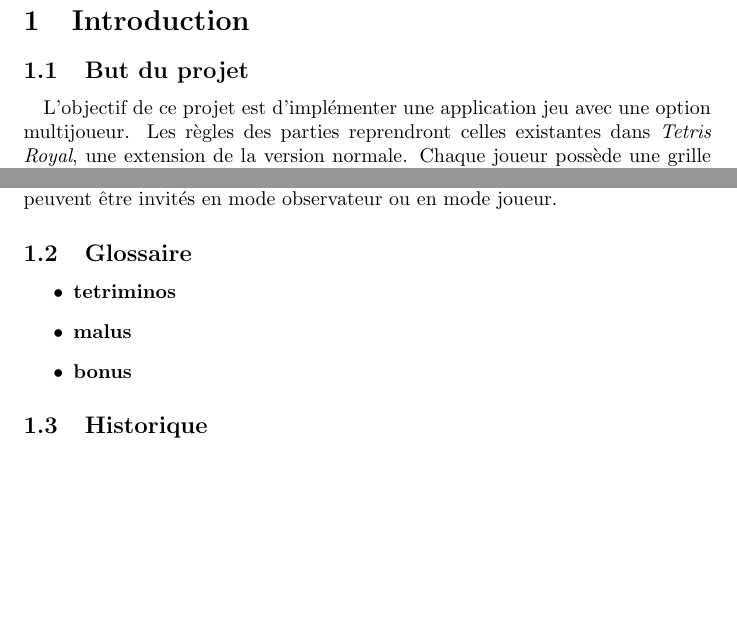
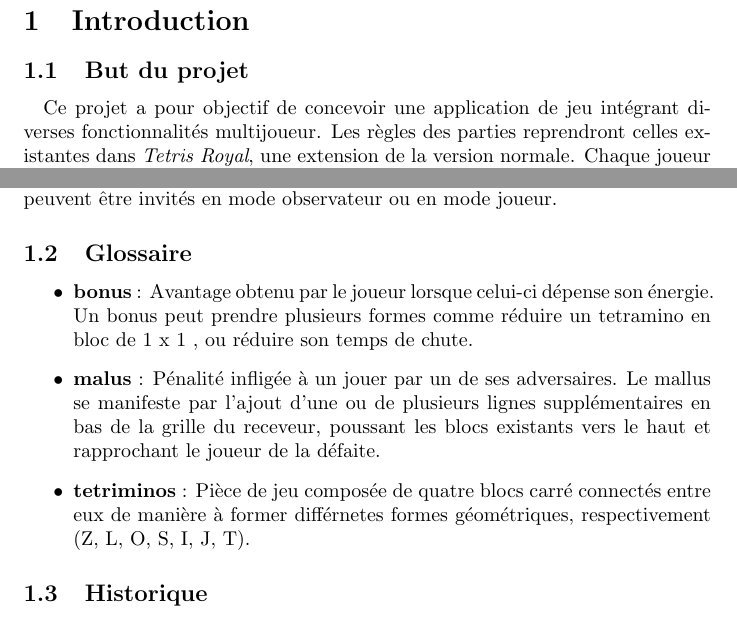
Before and after one commit to ulb-info2-group5/Royal-Blocks, a LaTeX document (SRD-DOC/SRD-trial-omelette.tex): two parts of pages 4 and 5 of 17, joined at a grey line, cut so that both start at the same text, the shorter picture padded with empty space. Compiled offline with pdfLaTeX.

Commit message:
Glossaire + petite reformulation but du projet

```diff
--- a/SRD-DOC/SRD-trial-omelette.tex
+++ b/SRD-DOC/SRD-trial-omelette.tex
@@ -27,7 +27,7 @@
 
 \subsection{But du projet}
 
-\quad L'objectif de ce projet est d'implémenter une application jeu avec une option multijoueur. Les règles des parties reprendront celles existantes dans \textit{Tetris Royal}, une extension de la version normale. Chaque joueur possède une grille vide qu'il doit essayer de remplir en laissant le moins d'espace possible avec des \textit{tetriminos}, des formes géométriques qui peuvent être tournés et déplacés avant leur place finale. Les pièces tombent d'en haut de la grille et plus la partie avance, plus elles tombent rapidement. Une ligne remplie de  \textit{tetriminos} se supprime et fait gagner des points au joueur. La partie se termine quand le joueur ne sait plus placer de formes géométriques sur la grille; son score dépendra du temps et des lignes supprimées.
+\quad Ce projet a pour objectif de concevoir une application de jeu intégrant diverses fonctionnalités multijoueur. Les règles des parties reprendront celles existantes dans \textit{Tetris Royal}, une extension de la version normale. Chaque joueur possède une grille vide qu'il doit essayer de remplir en laissant le moins d'espace possible avec des \textit{tetriminos}, des formes géométriques qui peuvent être tournés et déplacés avant leur place finale. Les pièces tombent d'en haut de la grille et plus la partie avance, plus elles tombent rapidement. Une ligne remplie de  \textit{tetriminos} se supprime et fait gagner des points au joueur. La partie se termine quand le joueur ne sait plus placer de formes géométriques sur la grille; son score dépendra du temps et des lignes supprimées.
 
 \paragraph*{}
 
@@ -52,16 +52,13 @@ En dehors des parties de jeux, le joueur peut se connecter ou créer un compte p
 
 \subsection{Glossaire}
 
-%il faudra les mettre en ordre alphabétique svp
 
 \begin{itemize}
-	\item \textbf{tetriminos}
-	\item \textbf{malus}
-	\item \textbf{bonus}
-	% \item \textbf{tetriminos}
-	% \item \textbf{tetriminos}
+	\item \textbf{bonus} : Avantage obtenu par le joueur lorsque celui-ci dépense son énergie. Un bonus peut prendre plusieurs formes comme réduire un tetramino en bloc de 1 x 1 , ou réduire son temps de chute.
+	\item \textbf{malus} : Pénalité infligée à un jouer par un de ses adversaires. Le mallus se manifeste par l'ajout d'une ou de plusieurs lignes supplémentaires en bas de la grille du receveur, poussant les blocs existants vers le haut et rapprochant le joueur de la défaite.
+	\item \textbf{tetriminos} : Pièce de jeu composée de quatre blocs carré connectés entre eux de manière à former différnetes formes géométriques, respectivement (Z, L, O, S, I, J, T).
+
 \end{itemize}
-
 
 \subsection{Historique}
 
```
